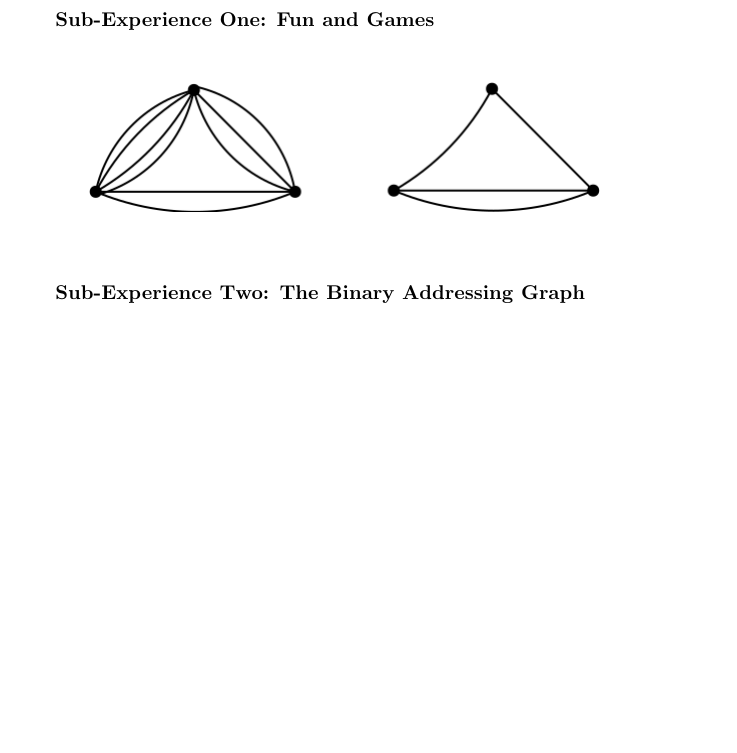
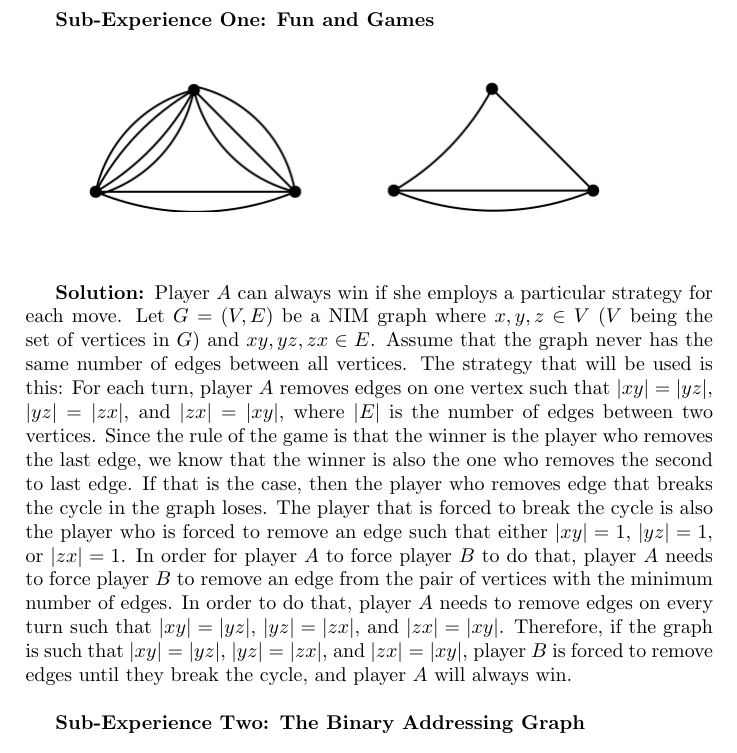
Before and after one commit to RMseth/desc_experience1, a LaTeX document (desc_experience1.tex): part of page 2 of 3 before the commit and part of page 2 of 4 after it, cut so that both start at the same text, the shorter picture padded with empty space. Compiled offline with pdfLaTeX.

Commit message:
wrote rough draft for problem 1

```diff
--- a/desc_experience1.tex
+++ b/desc_experience1.tex
@@ -15,6 +15,10 @@
 			\newline
 			\newline
 		\end{center}
+
+	\textbf{Solution: }Player $A$ can always win if she employs a particular strategy for each move.  Let $G = (V, E)$ be a NIM graph where $x, y, z \in V$ ($V$ being the set of vertices in $G$) and $xy, yz, zx \in E$.  Assume that the graph never has the same number of edges between all vertices. The strategy that will be used is this: For each turn, player $A$ removes edges on one vertex such that $|xy| = |yz|$, $|yz| = |zx|$, and $|zx| = |xy|$, where $|E|$ is the number of edges between two vertices. Since the rule of the game is that the winner is the player who removes the last edge, we know that the winner is also the one who removes the second to last edge.  If that is the case, then the player who removes edge that breaks the cycle in the graph loses. The player that is forced to break the cycle is also the player who is forced to remove an edge such that either $|xy| = 1$, $|yz| = 1$, or $|zx| = 1$.  In order for player $A$ to force player $B$ to do that, player $A$ needs to force player $B$ to remove an edge from the pair of vertices with the minimum number of edges.  In order to do that, player $A$ needs to remove edges on every turn such that $|xy| = |yz|$, $|yz| = |zx|$, and $|zx| = |xy|$. Therefore, if the graph is such that $|xy| = |yz|$, $|yz| = |zx|$, and $|zx| = |xy|$, player $B$ is forced to remove edges until they break the cycle, and player $A$ will always win.\\
+
+	%In that case, the strategy consists in leaving the graph such that player $B$ is forced to remove an edge that breaks the cycle.  In order to accomplish that the goal is also to force player $B$ to remove edges until they end a turn where $|xy| = 1$, $|yz| = 1$, or $|zx| = 1$.  In order to accomplish this player $A$ needs to avoid removing edges from the pair of vertices with the minimum number of edges.  If player $A$ never removes edges from the pair of vertices with the minimum number of edges player $B$ is forced to do so, therefore causing player $B$ to eventually remove an edge that results in a pair of vertices with only one edge between them.  In order for player $A$ to avoid  removing from the minimum number of edges, player $A$ always needs to remove edges such that $|xy| = |yz|$, $|yz| = |zx|$, and $|zx| = |xy|$.\\
 
 	\textbf{Sub-Experience Two: The Binary Addressing Graph}\\
 
```
Also changed, not shown: 1 other file.
